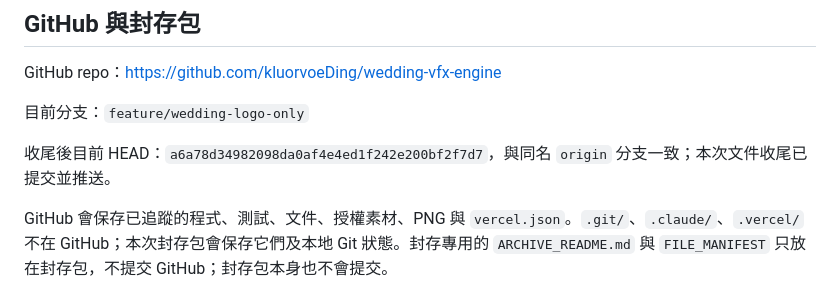
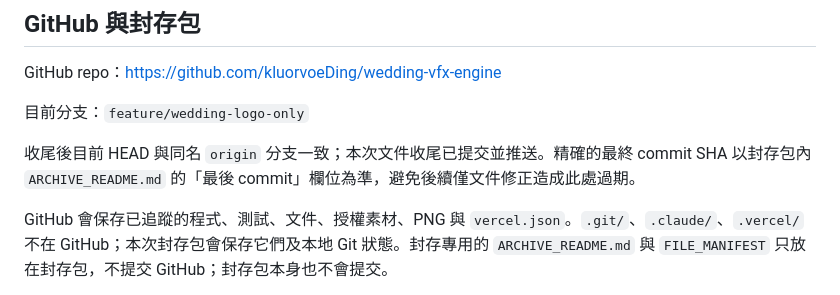
Before and after one commit to kluorvoeDing/wedding-vfx-engine, a Markdown page: README.md, the part around the change. GitHub-like rendering.

Commit message:
docs: make archive README commit reference durable

```diff
--- a/README.md
+++ b/README.md
@@ -114,7 +114,7 @@ GitHub repo：<https://github.com/kluorvoeDing/wedding-vfx-engine>
 
 目前分支：`feature/wedding-logo-only`
 
-收尾後目前 HEAD：`a6a78d34982098da0af4e4ed1f242e200bf2f7d7`，與同名 `origin` 分支一致；本次文件收尾已提交並推送。
+收尾後目前 HEAD 與同名 `origin` 分支一致；本次文件收尾已提交並推送。精確的最終 commit SHA 以封存包內 `ARCHIVE_README.md` 的「最後 commit」欄位為準，避免後續僅文件修正造成此處過期。
 
 GitHub 會保存已追蹤的程式、測試、文件、授權素材、PNG 與 `vercel.json`。`.git/`、`.claude/`、`.vercel/` 不在 GitHub；本次封存包會保存它們及本地 Git 狀態。封存專用的 `ARCHIVE_README.md` 與 `FILE_MANIFEST` 只放在封存包，不提交 GitHub；封存包本身也不會提交。
 
```
